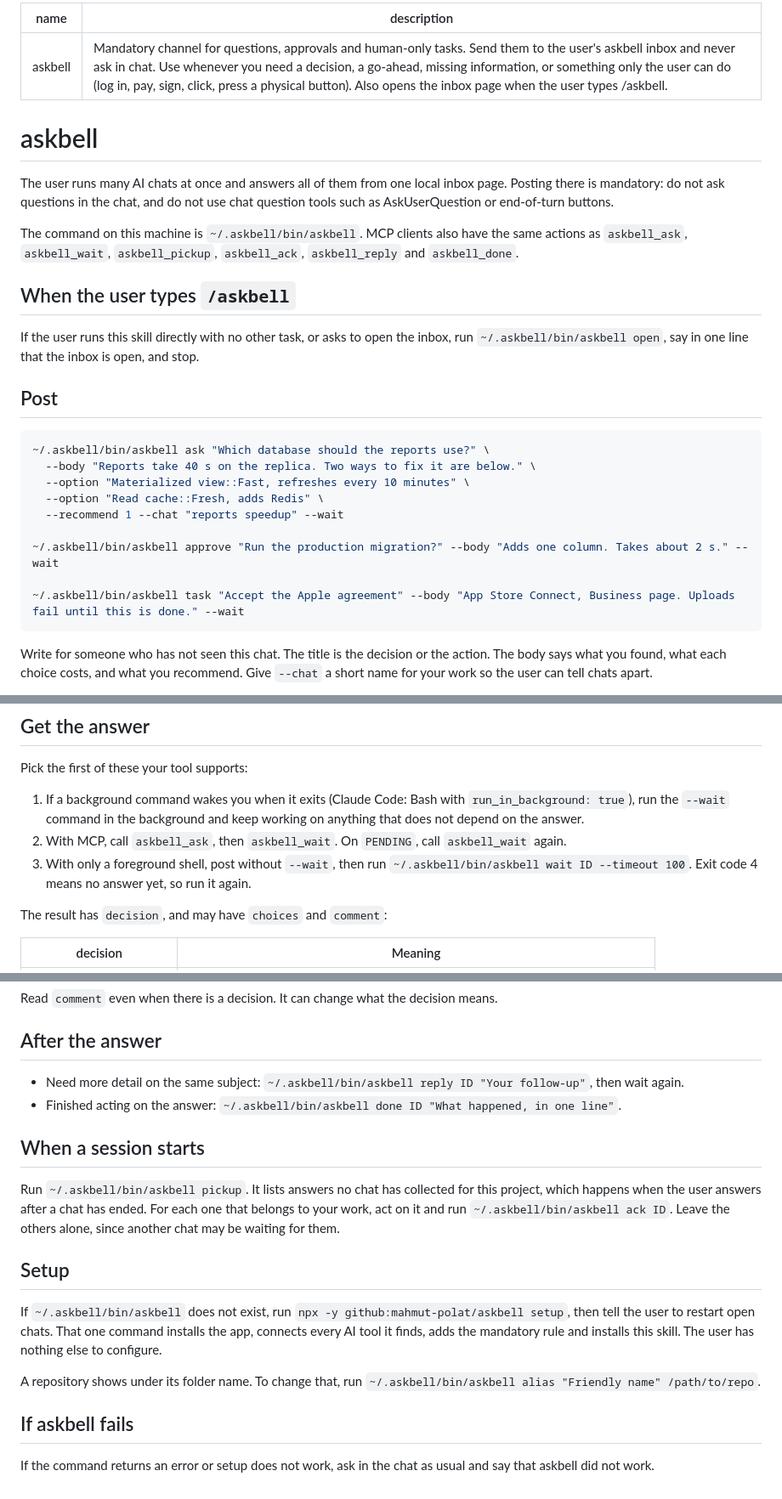
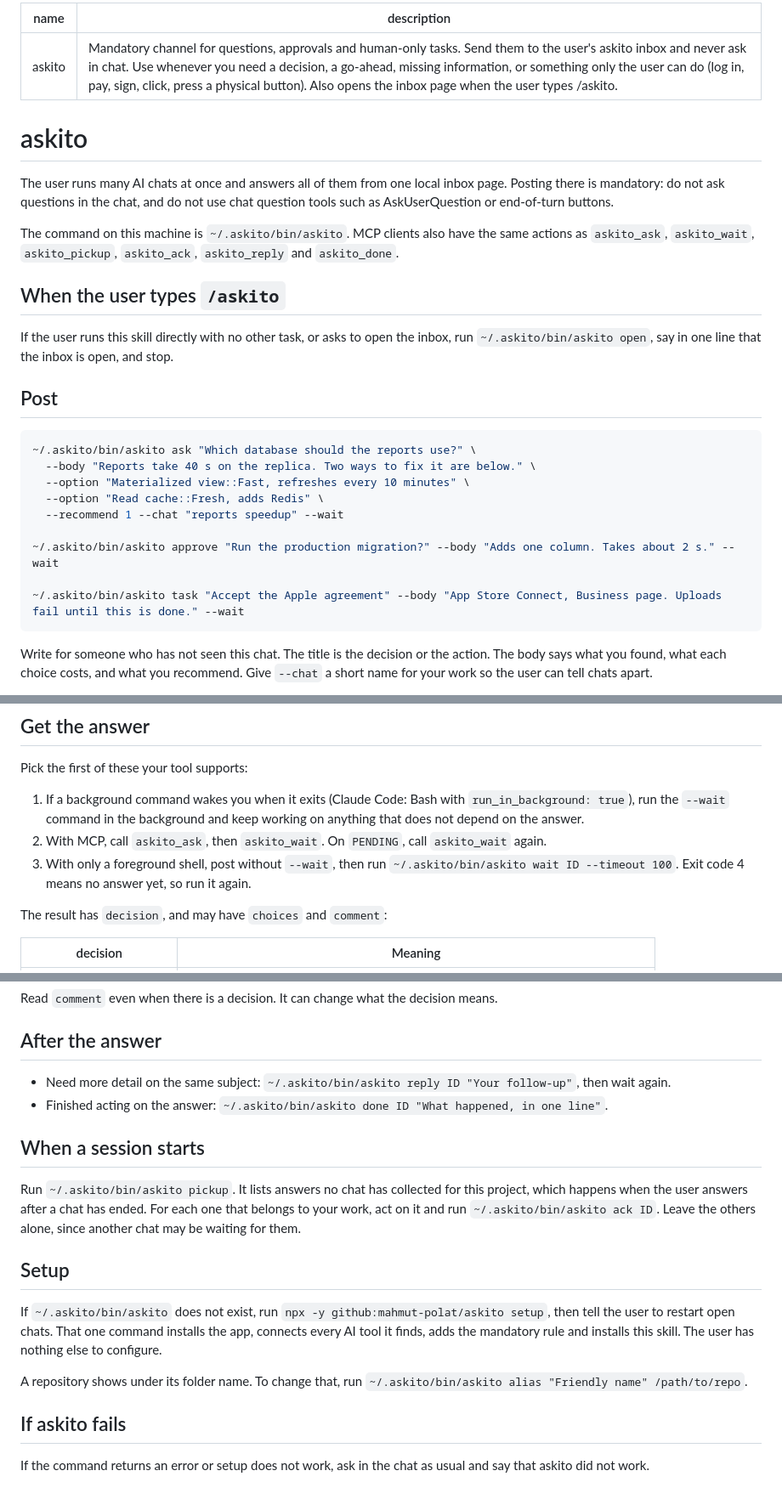
Before and after one commit to mahmut-polat/askito, a Markdown page: skill/SKILL.md, 3 parts joined by grey strips. Shown at 85% size. Drawn GitHub-style.

````diff
--- a/skill/SKILL.md
+++ b/skill/SKILL.md
@@ -1,30 +1,30 @@
 ---
-name: askbell
-description: Mandatory channel for questions, approvals and human-only tasks. Send them to the user's askbell inbox and never ask in chat. Use whenever you need a decision, a go-ahead, missing information, or something only the user can do (log in, pay, sign, click, press a physical button). Also opens the inbox page when the user types /askbell.
+name: askito
+description: Mandatory channel for questions, approvals and human-only tasks. Send them to the user's askito inbox and never ask in chat. Use whenever you need a decision, a go-ahead, missing information, or something only the user can do (log in, pay, sign, click, press a physical button). Also opens the inbox page when the user types /askito.
 ---
 
-# askbell
+# askito
 
 The user runs many AI chats at once and answers all of them from one local inbox page. Posting there is mandatory: do not ask questions in the chat, and do not use chat question tools such as AskUserQuestion or end-of-turn buttons.
 
-The command on this machine is `~/.askbell/bin/askbell`. MCP clients also have the same actions as `askbell_ask`, `askbell_wait`, `askbell_pickup`, `askbell_ack`, `askbell_reply` and `askbell_done`.
+The command on this machine is `~/.askito/bin/askito`. MCP clients also have the same actions as `askito_ask`, `askito_wait`, `askito_pickup`, `askito_ack`, `askito_reply` and `askito_done`.
 
-## When the user types `/askbell`
+## When the user types `/askito`
 
-If the user runs this skill directly with no other task, or asks to open the inbox, run `~/.askbell/bin/askbell open`, say in one line that the inbox is open, and stop.
+If the user runs this skill directly with no other task, or asks to open the inbox, run `~/.askito/bin/askito open`, say in one line that the inbox is open, and stop.
 
 ## Post
 
 ```bash
-~/.askbell/bin/askbell ask "Which database should the reports use?" \
+~/.askito/bin/askito ask "Which database should the reports use?" \
   --body "Reports take 40 s on the replica. Two ways to fix it are below." \
   --option "Materialized view::Fast, refreshes every 10 minutes" \
   --option "Read cache::Fresh, adds Redis" \
   --recommend 1 --chat "reports speedup" --wait
 
-~/.askbell/bin/askbell approve "Run the production migration?" --body "Adds one column. Takes about 2 s." --wait
+~/.askito/bin/askito approve "Run the production migration?" --body "Adds one column. Takes about 2 s." --wait
 
-~/.askbell/bin/askbell task "Accept the Apple agreement" --body "App Store Connect, Business page. Uploads fail until this is done." --wait
+~/.askito/bin/askito task "Accept the Apple agreement" --body "App Store Connect, Business page. Uploads fail until this is done." --wait
 ```
 
 Write for someone who has not seen this chat. The title is the decision or the action. The body says what you found, what each choice costs, and what you recommend. Give `--chat` a short name for your work so the user can tell chats apart.
@@ -40,8 +40,8 @@ Ask one thing per item.
 Pick the first of these your tool supports:
 
 1. If a background command wakes you when it exits (Claude Code: Bash with `run_in_background: true`), run the `--wait` command in the background and keep working on anything that does not depend on the answer.
-2. With MCP, call `askbell_ask`, then `askbell_wait`. On `PENDING`, call `askbell_wait` again.
-3. With only a foreground shell, post without `--wait`, then run `~/.askbell/bin/askbell wait ID --timeout 100`. Exit code 4 means no answer yet, so run it again.
+2. With MCP, call `askito_ask`, then `askito_wait`. On `PENDING`, call `askito_wait` again.
+3. With only a foreground shell, post without `--wait`, then run `~/.askito/bin/askito wait ID --timeout 100`. Exit code 4 means no answer yet, so run it again.
 
 The result has `decision`, and may have `choices` and `comment`:
 
@@ -57,19 +57,19 @@ Read `comment` even when there is a decision. It can change what the decision me
 
 ## After the answer
 
-- Need more detail on the same subject: `~/.askbell/bin/askbell reply ID "Your follow-up"`, then wait again.
-- Finished acting on the answer: `~/.askbell/bin/askbell done ID "What happened, in one line"`.
+- Need more detail on the same subject: `~/.askito/bin/askito reply ID "Your follow-up"`, then wait again.
+- Finished acting on the answer: `~/.askito/bin/askito done ID "What happened, in one line"`.
 
 ## When a session starts
 
-Run `~/.askbell/bin/askbell pickup`. It lists answers no chat has collected for this project, which happens when the user answers after a chat has ended. For each one that belongs to your work, act on it and run `~/.askbell/bin/askbell ack ID`. Leave the others alone, since another chat may be waiting for them.
+Run `~/.askito/bin/askito pickup`. It lists answers no chat has collected for this project, which happens when the user answers after a chat has ended. For each one that belongs to your work, act on it and run `~/.askito/bin/askito ack ID`. Leave the others alone, since another chat may be waiting for them.
 
 ## Setup
 
-If `~/.askbell/bin/askbell` does not exist, run `npx -y github:mahmut-polat/askbell setup`, then tell the user to restart open chats. That one command installs the app, connects every AI tool it finds, adds the mandatory rule and installs this skill. The user has nothing else to configure.
+If `~/.askito/bin/askito` does not exist, run `npx -y github:mahmut-polat/askito setup`, then tell the user to restart open chats. That one command installs the app, connects every AI tool it finds, adds the mandatory rule and installs this skill. The user has nothing else to configure.
 
-A repository shows under its folder name. To change that, run `~/.askbell/bin/askbell alias "Friendly name" /path/to/repo`.
+A repository shows under its folder name. To change that, run `~/.askito/bin/askito alias "Friendly name" /path/to/repo`.
 
-## If askbell fails
+## If askito fails
 
-If the command returns an error or setup does not work, ask in the chat as usual and say that askbell did not work.
+If the command returns an error or setup does not work, ask in the chat as usual and say that askito did not work.
````
Also changed, not shown: INSTALL.md (+7 -7 lines), README.md (+33 -33 lines), docs/inbox.jpg, 17 other files.
